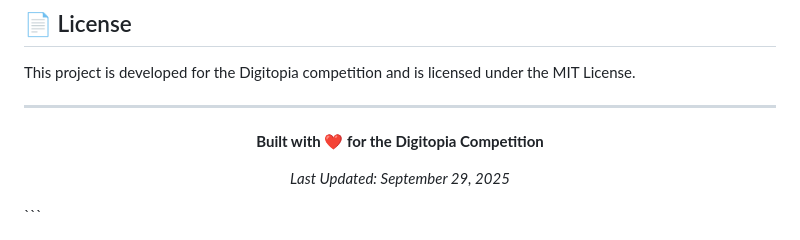
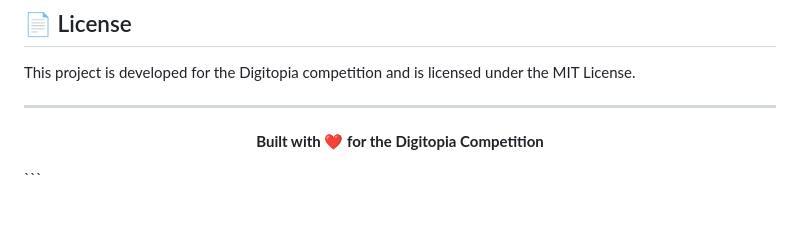
Before and after one commit to YousefAbdalbary/Digitopia_AML_project, a Markdown page: README.md, the part around the change. Drawn GitHub-style; blank space fills up the shorter version.

````diff
--- a/README.md
+++ b/README.md
@@ -440,7 +440,7 @@ This project is developed for the Digitopia competition and is licensed under th
 
 **Built with ❤️ for the Digitopia Competition**
 
-*Last Updated: September 29, 2025*
+
 
 </div>
 ```
````
